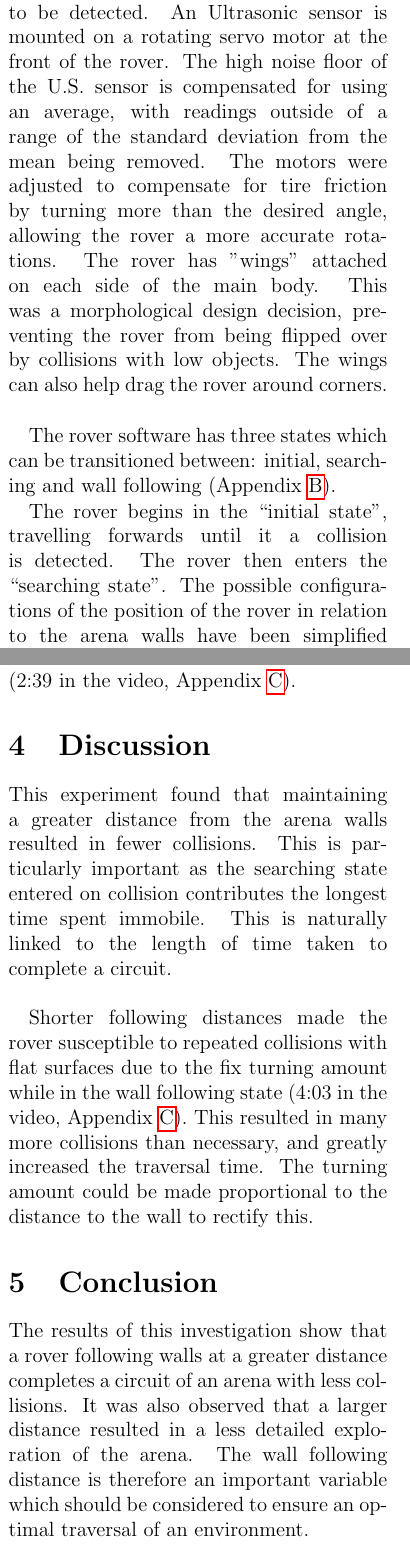
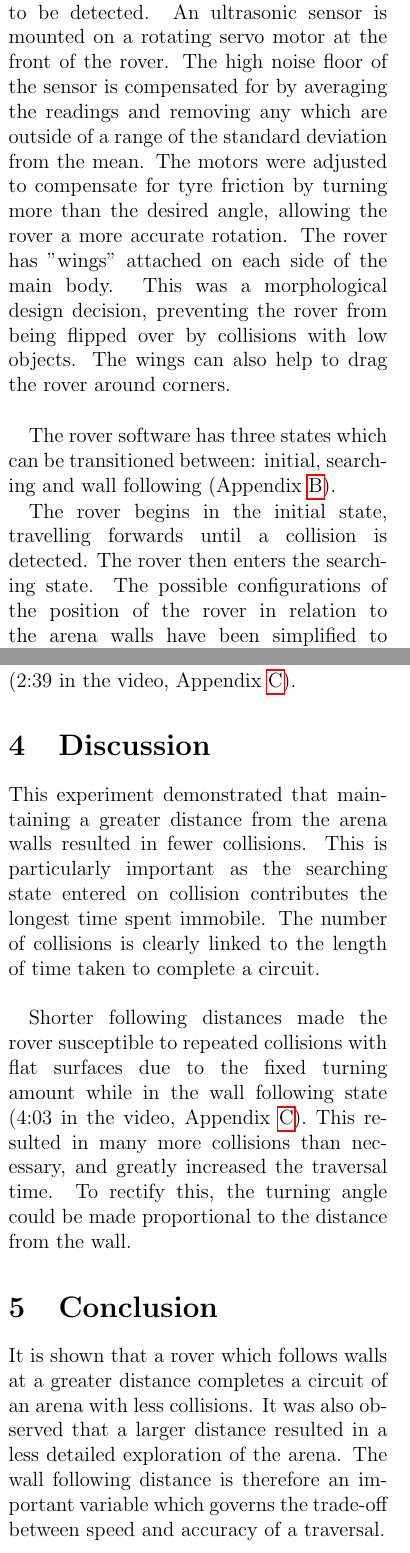
Before and after one commit to Adamouization/Environment-Exploring-Rover, a LaTeX document (report/main.tex): two parts of the columns of pages 2 and 3 of 6, joined at a grey line, cut so that both start at the same text. Compiled offline with pdfLaTeX.

Commit message:
Final report for submission

```diff
--- a/report/main.tex
+++ b/report/main.tex
@@ -37,9 +37,9 @@ The rover's design was initially inspired by the reactive subsumption architectu
 
 \section{Approach}
-Two types of sensors are used to allow the rover to collect data describing the environment. A pair of touch sensors are mounted on the front of the rover. A bar connects the two sensors for rigidity, allowing for angular collisions with corners to be detected. An Ultrasonic sensor is mounted on a rotating servo motor at the front of the rover. The high noise floor of the U.S. sensor is compensated for using an average, with readings outside of a range of the standard deviation from the mean being removed. The motors were adjusted to compensate for tire friction by turning more than the desired angle, allowing the rover a more accurate rotations. The rover has "wings" attached on each side of the main body. This was a morphological design decision, preventing the rover from being flipped over by collisions with low objects. The wings can also help drag the rover around corners.\\
+Two types of sensors are used to allow the rover to collect data describing the environment. A pair of touch sensors are mounted on the front of the rover. A bar connects the two sensors for rigidity, allowing angular collisions with corners to be detected. An ultrasonic sensor is mounted on a rotating servo motor at the front of the rover. The high noise floor of the sensor is compensated for by averaging the readings and removing any which are outside of a range of the standard deviation from the mean. The motors were adjusted to compensate for tyre friction by turning more than the desired angle, allowing the rover a more accurate rotation. The rover has "wings" attached on each side of the main body. This was a morphological design decision, preventing the rover from being flipped over by collisions with low objects. The wings can also help to drag the rover around corners.\\
 
 The rover software has three states which can be transitioned between: initial, searching and wall following (Appendix \ref{sec:flowchart}).
 
-The rover begins in the ``initial state", travelling forwards until it a collision is detected. The rover then enters the ``searching state". The possible configurations of the position of the rover in relation to the arena walls have been simplified to situations observable by the Ultrasonic sensor sweeping left and right.
+The rover begins in the initial state, travelling forwards until a collision is detected. The rover then enters the searching state. The possible configurations of the position of the rover in relation to the arena walls have been simplified to situations observable by the ultrasonic sensor sweeping left and right.
 The rover then turns by 90 degrees and rotates the ultrasonic sensor to face the wall.
 To ensure that the rover makes a full clockwise circuit of the arena, it always makes a right turn if possible.
@@ -67,9 +67,9 @@ Todo:
 % ----------------------------------------------------------------------------
 
 \section{Discussion}
-This experiment found that maintaining a greater distance from the arena walls resulted in fewer collisions. This is particularly important as the searching state entered on collision contributes the longest time spent immobile. This is naturally linked to the length of time taken to complete a circuit.\\
+This experiment demonstrated that maintaining a greater distance from the arena walls resulted in fewer collisions. This is particularly important as the searching state entered on collision contributes the longest time spent immobile. The number of collisions is clearly linked to the length of time taken to complete a circuit.\\
 
-Shorter following distances made the rover susceptible to repeated collisions with flat surfaces due to the fix turning amount while in the wall following state (4:03 in the video, Appendix \ref{sec:video-experiment}). This resulted in many more collisions than necessary, and greatly increased the traversal time. The turning amount could be made proportional to the distance to the wall to rectify this.
+Shorter following distances made the rover susceptible to repeated collisions with flat surfaces due to the fixed turning amount while in the wall following state (4:03 in the video, Appendix \ref{sec:video-experiment}). This resulted in many more collisions than necessary, and greatly increased the traversal time. To rectify this, the turning angle could be made proportional to the distance from the wall.
 
 \begin{comment}
 Todo:
@@ -93,7 +93,8 @@ Todo:
 \end{itemize}
 \end{comment}
 
-The results of this investigation show that a rover following walls at a greater distance completes a circuit of an arena with less collisions. It was also observed that a larger distance resulted in a less detailed exploration of the arena. The wall following distance is therefore an important variable which should be considered to ensure an optimal traversal of an environment.
+It is shown that a rover which follows walls at a greater distance completes a circuit of an arena with less collisions. It was also observed that a larger distance resulted in a less detailed exploration of the arena. The wall following distance is therefore an important variable which governs the trade-off between speed and accuracy of a traversal.
+
 
 % ----------------------------------------------------------------------------
 % ----------------------------------------------------------------------------
```
Also changed, not shown: report/bibliography.bib (+3 -3 lines), report/figures/flowchart/System-Flowchart.png, report/main.tex (6 more changed lines), 1 other file.
